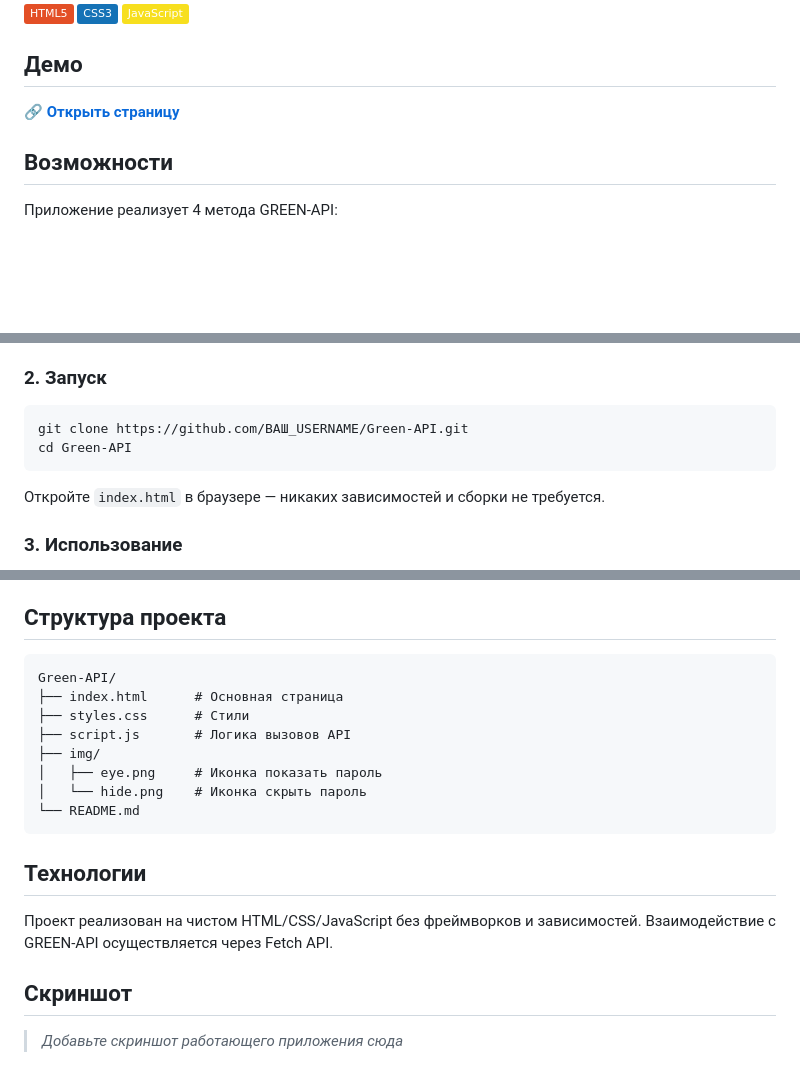
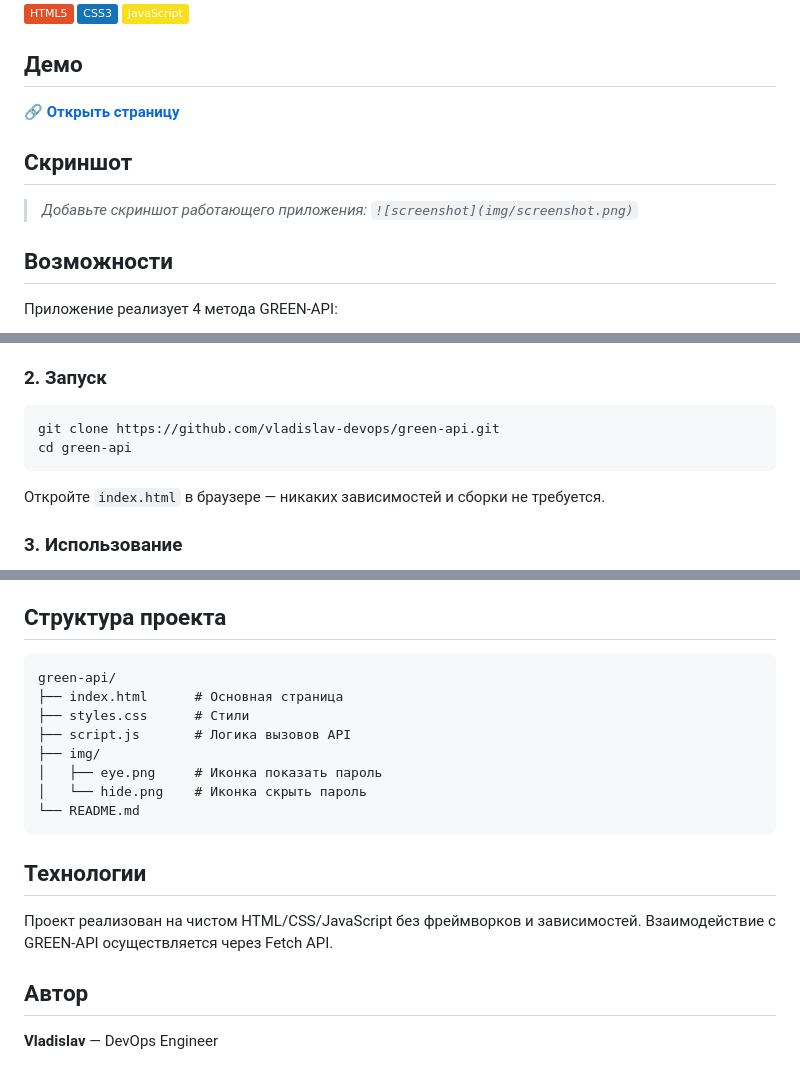
Before and after one commit to vladislav-devops/green-api, a Markdown page: README.md, 3 parts joined by grey strips. Rendered like a GitHub page; badges without logos; blank space fills up the shorter version.

````diff
--- a/README.md
+++ b/README.md
@@ -9,7 +9,11 @@
 
 ## Демо
 
-🔗 **[Открыть страницу](https://ВАШ_USERNAME.github.io/Green-API/)**
+🔗 **[Открыть страницу](https://vladislav-devops.github.io/green-api/)**
+
+## Скриншот
+
+> *Добавьте скриншот работающего приложения: `![screenshot](img/screenshot.png)`*
 
 ## Возможности
 
@@ -36,8 +40,8 @@
 ### 2. Запуск
 
 ```bash
-git clone https://github.com/ВАШ_USERNAME/Green-API.git
-cd Green-API
+git clone https://github.com/vladislav-devops/green-api.git
+cd green-api
 ```
 
 Откройте `index.html` в браузере — никаких зависимостей и сборки не требуется.
@@ -53,7 +57,7 @@ cd Green-API
 ## Структура проекта
 
 ```
-Green-API/
+green-api/
 ├── index.html      # Основная страница
 ├── styles.css      # Стили
 ├── script.js       # Логика вызовов API
@@ -67,6 +71,6 @@ Green-API/
 
 Проект реализован на чистом HTML/CSS/JavaScript без фреймворков и зависимостей. Взаимодействие с GREEN-API осуществляется через Fetch API.
 
-## Скриншот
+## Автор
 
-> *Добавьте скриншот работающего приложения сюда*
+**Vladislav** — DevOps Engineer
````
